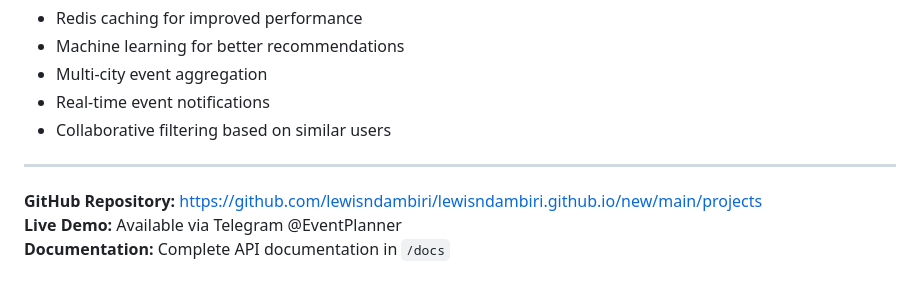
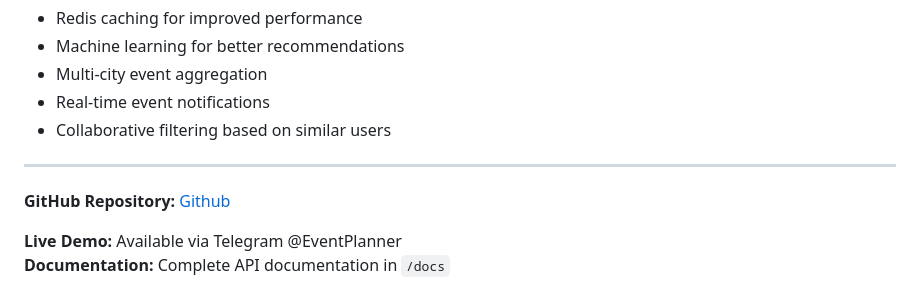
Before and after one commit to mehrabfajar/mehrabfajar.github.io, a Markdown page: projects/UrbanPulse/index.md, the part around the change. Rendered like a GitHub page.

Commit message:
Update GitHub repository link for UrbanPulse

```diff
--- a/projects/UrbanPulse/index.md
+++ b/projects/UrbanPulse/index.md
@@ -254,6 +254,7 @@ UrbanPulse successfully demonstrates a production-grade SOA implementation with
 
 ---
 
-**GitHub Repository:**  https://github.com/lewisndambiri/lewisndambiri.github.io/new/main/projects
+**GitHub Repository:**  [Github](https://github.com/lewisndambiri/UrbanPulse)
+
 **Live Demo:** Available via Telegram @EventPlanner
 **Documentation:** Complete API documentation in `/docs`
```
